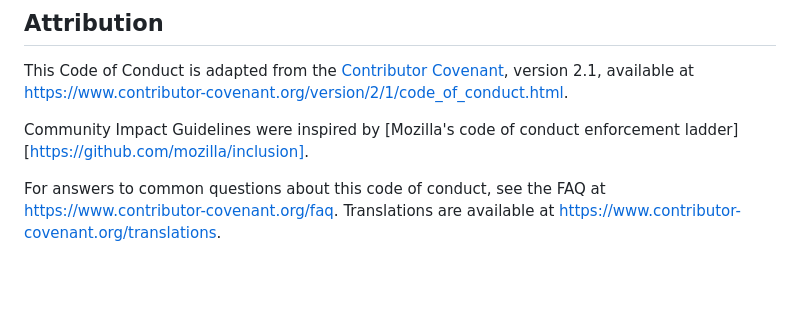
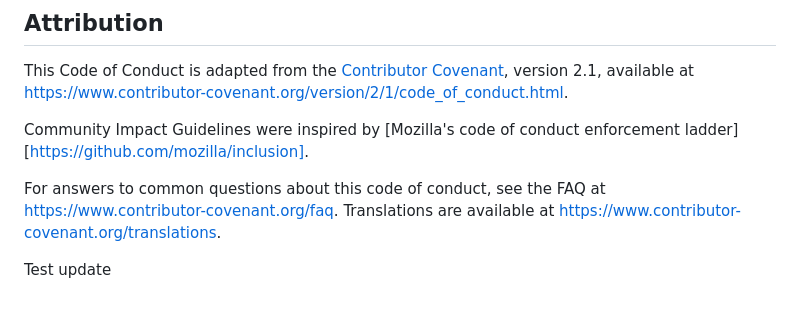
Before and after one commit to pfizer-opensource/carver, a Markdown page: CODE_OF_CONDUCT.md, the part around the change. Rendered like a GitHub page; blank space fills up the shorter version.

Commit message:
Update CODE_OF_CONDUCT.md
Test update

```diff
--- a/CODE_OF_CONDUCT.md
+++ b/CODE_OF_CONDUCT.md
@@ -124,3 +124,4 @@ For answers to common questions about this code of conduct, see the FAQ at
 <https://www.contributor-covenant.org/faq>. Translations are available at <https://www.contributor-covenant.org/translations>.
 
 [homepage]: https://www.contributor-covenant.org
+Test update
```
